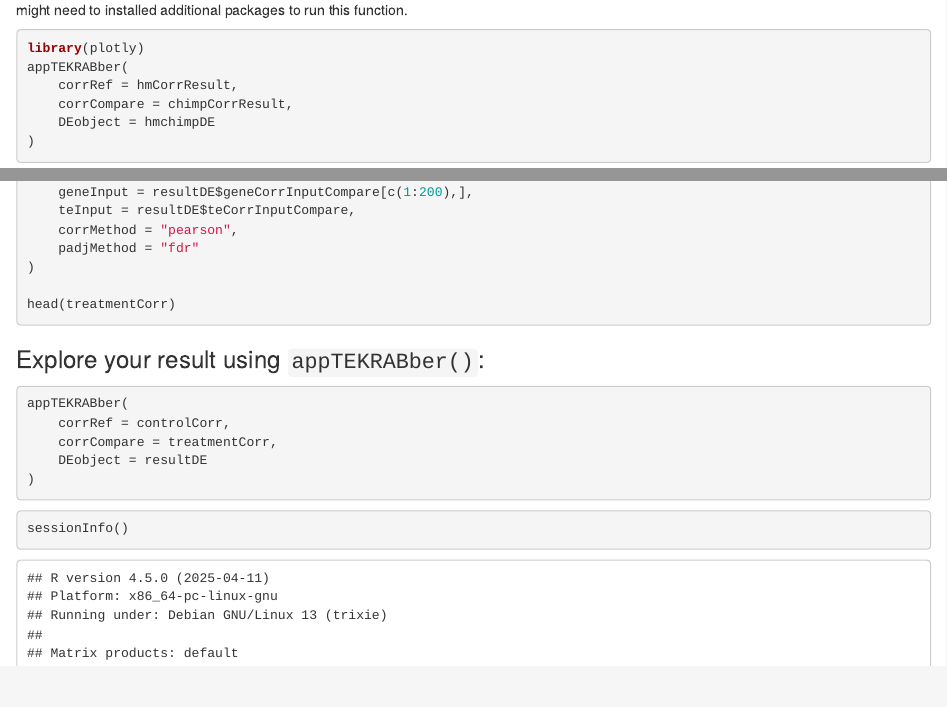
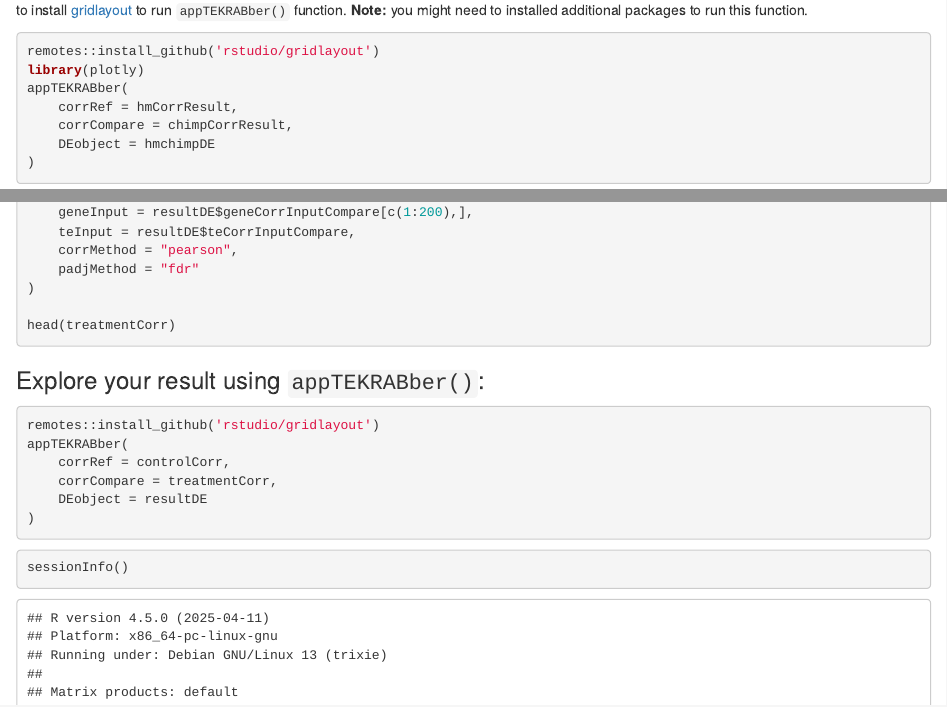
Before and after one commit to ferygood/TEKRABber, an R Markdown document (vignettes/TEKRABber.Rmd): the page in a window 1100 px wide, from 3210 px down, and a second part further down, joined at a grey line. Rendered offline with R 4.5, knitr and Pandoc, with nearby package versions; drawn as R Markdown's standard HTML page in place of the format the file asks for; some code elsewhere in the file could not run offline.

````diff
--- a/vignettes/TEKRABber.Rmd
+++ b/vignettes/TEKRABber.Rmd
@@ -180,9 +180,11 @@
 
 `r BiocStyle::Biocpkg("TEKRABber")` provides an app function called `appTEKRABber()` for you to
 quickly view your result and select data that you are interested in.
+You will need to install [gridlayout](https://github.com/rstudio/gridlayout) to run `appTEKRABber()` function.
 **Note:** you might need to installed additional packages to run this function.
 
 ```{r app visualize (two species), warning=FALSE, eval=FALSE}
+remotes::install_github('rstudio/gridlayout')
 library(plotly)
 appTEKRABber(
     corrRef = hmCorrResult,
@@ -267,6 +269,7 @@
 ### Explore your result using `appTEKRABber()`:
 
 ```{r app visualize (same species), warning=FALSE, eval=FALSE}
+remotes::install_github('rstudio/gridlayout')
 appTEKRABber(
     corrRef = controlCorr,
     corrCompare = treatmentCorr,
````
Also changed, not shown: 1 other file.
